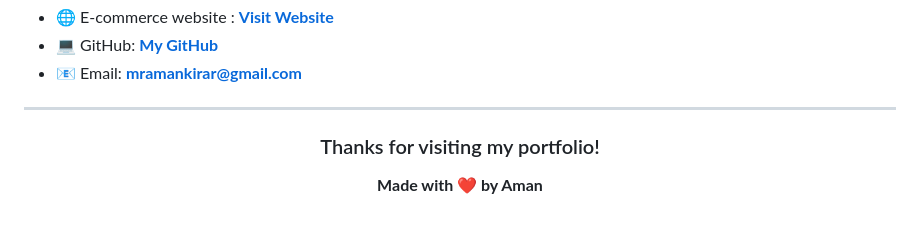
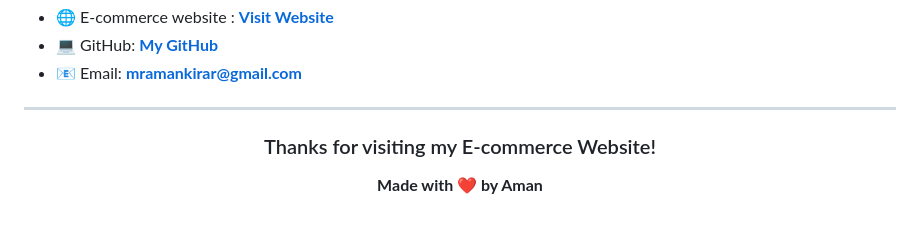
Before and after one commit to mramankirar/e-commerce-website, a Markdown page: README.md, the part around the change. GitHub-like rendering.

Commit message:
Update portfolio reference to E-commerce Website

```diff
--- a/README.md
+++ b/README.md
@@ -56,7 +56,7 @@ Designed and developed as a web development project to demonstrate practical ski
 
 <div align="center">
 
-###  Thanks for visiting my portfolio!
+###  Thanks for visiting my E-commerce Website!
 
 **Made with ❤️ by Aman**
 
```
